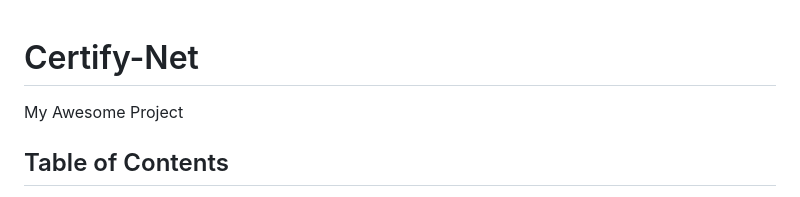
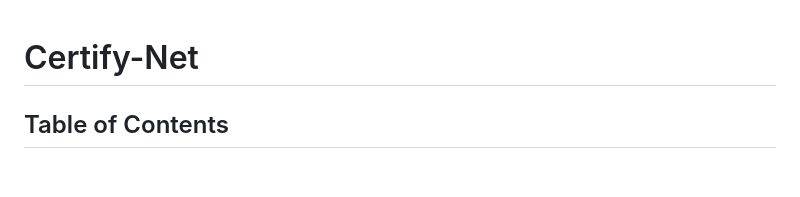
Before and after one commit to dsgiitr/AIKavach, a Markdown page: readme.md, the part around the change. Drawn GitHub-style; blank space fills up the shorter version.

```diff
--- a/readme.md
+++ b/readme.md
@@ -1,6 +1,4 @@
 # Certify-Net
-
-My Awesome Project
 
 ## Table of Contents
 
```
